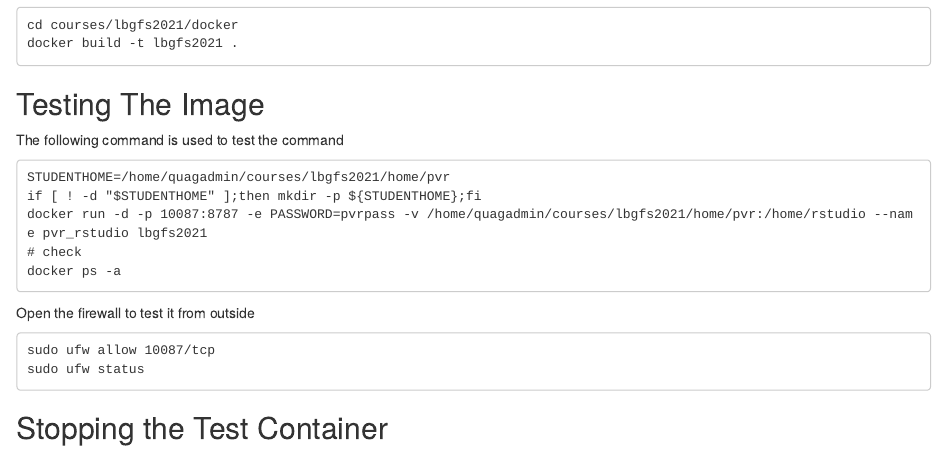
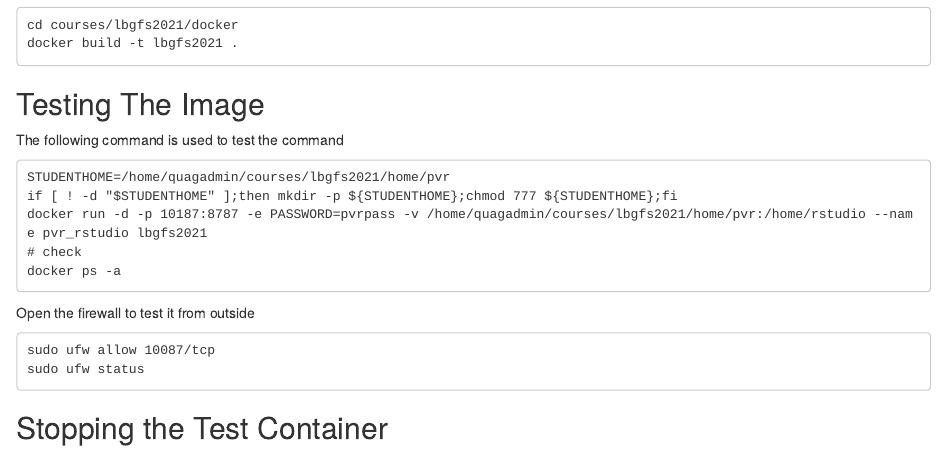
Before and after one commit to charlotte-ngs/lbgfs2021, an R Markdown document (misc/20210923_exercise_platform/20210923_exercise_platform.Rmd): the page in a window 1100 px wide, from 550 px down. Rendered offline with R 4.5, knitr and Pandoc, with nearby package versions; some code elsewhere in the file could not run offline.

Commit message:
Changed port settings in test docker start stmt

````diff
--- a/misc/20210923_exercise_platform/20210923_exercise_platform.Rmd
+++ b/misc/20210923_exercise_platform/20210923_exercise_platform.Rmd
@@ -42,8 +42,8 @@ The following command is used to test the command
 
 ```
 STUDENTHOME=/home/quagadmin/courses/lbgfs2021/home/pvr
-if [ ! -d "$STUDENTHOME" ];then mkdir -p ${STUDENTHOME};fi
-docker run -d -p 10087:8787 -e PASSWORD=pvrpass -v /home/quagadmin/courses/lbgfs2021/home/pvr:/home/rstudio --name pvr_rstudio lbgfs2021
+if [ ! -d "$STUDENTHOME" ];then mkdir -p ${STUDENTHOME};chmod 777 ${STUDENTHOME};fi
+docker run -d -p 10187:8787 -e PASSWORD=pvrpass -v /home/quagadmin/courses/lbgfs2021/home/pvr:/home/rstudio --name pvr_rstudio lbgfs2021
 # check
 docker ps -a
 ```
````
